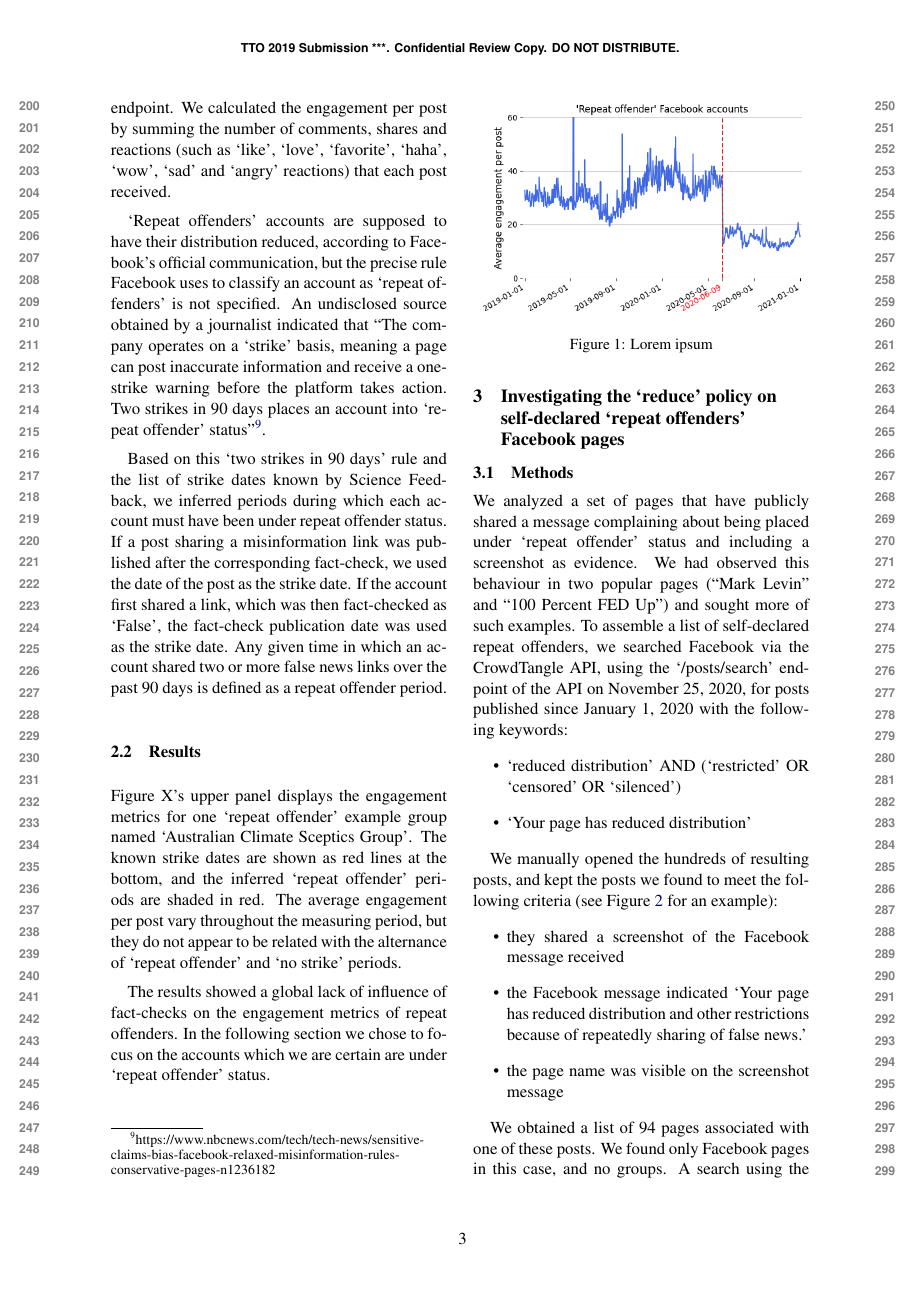
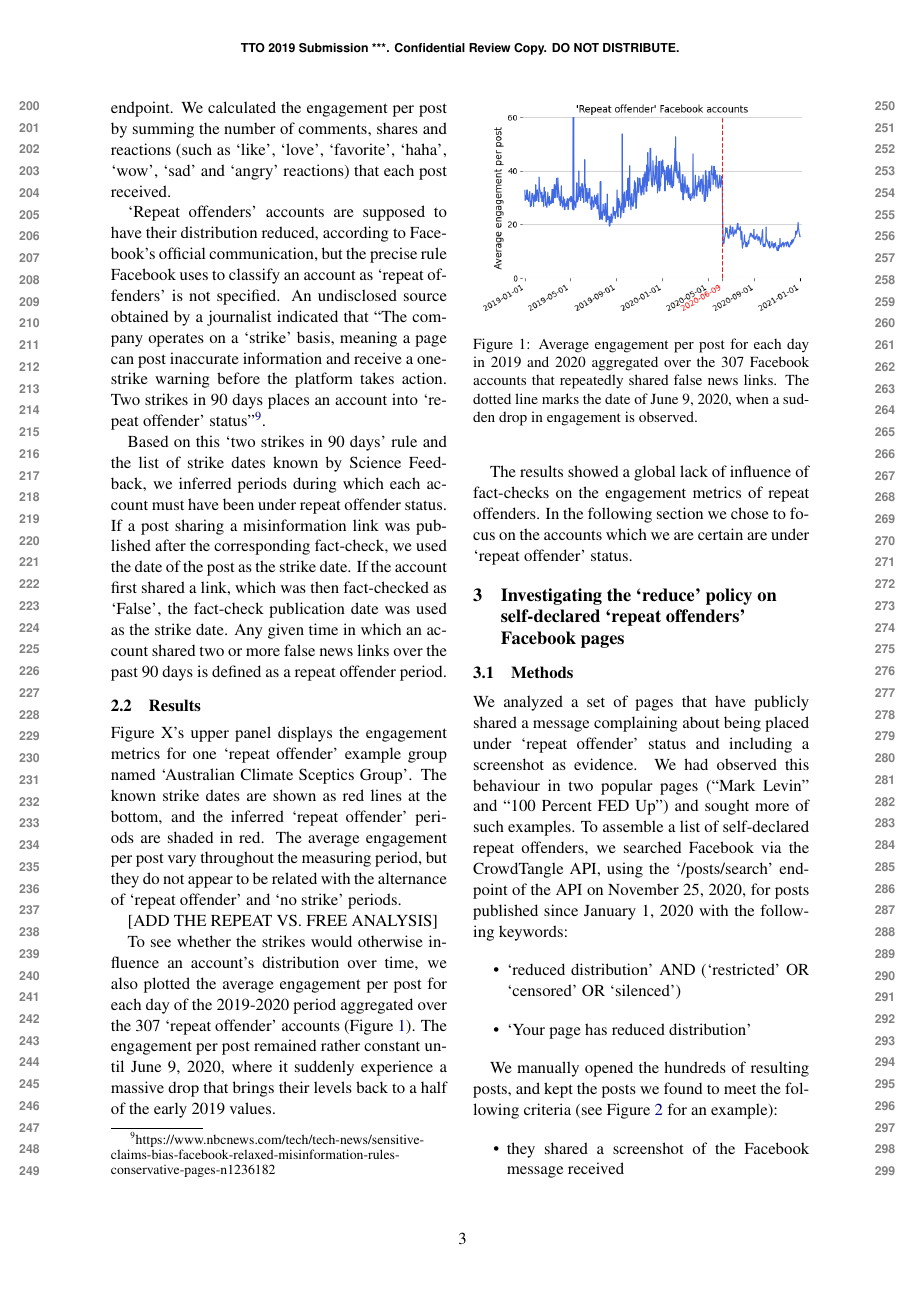
Before and after one commit to medialab/webclim_ipm, a LaTeX paper (article/tto2021.tex): page 3 of 6. Compiled offline with pdfLaTeX.

Commit message:
discuss new figure in the results

```diff
--- a/article/tto2021.tex
+++ b/article/tto2021.tex
@@ -122,12 +122,19 @@ Figure X's upper panel displays the engagement metrics for one `repeat offender'
 The known strike dates are shown as red lines at the bottom, and the inferred ‘repeat offender’ periods are shaded in red.
 The average engagement per post vary throughout the measuring period, but they do not appear to be related with the alternance of `repeat offender' and `no strike' periods.
 
+[ADD THE REPEAT VS. FREE ANALYSIS]
+
+To see whether the strikes would otherwise influence an account's distribution over time, we also plotted the average engagement per post for each day of the 2019-2020 period aggregated over the 307 `repeat offender' accounts (Figure \ref{repeat_average_timeseries}).
+The engagement per post remained rather constant until June 9, 2020, where it suddenly experience a massive drop that brings their levels back to a half of the early 2019 values.
+
 \begin{figure}[!h]
 \centering
 \includegraphics[width=\linewidth]{./../figure/repeat_average_timeseries.png}
-\caption{Lorem ipsum}
+\caption{Average engagement per post for each day in 2019 and 2020 aggregated over the 307 Facebook accounts that repeatedly shared false news links. The dotted line marks the date of June 9, 2020, when a sudden drop in engagement is observed.}
 \label{repeat_average_timeseries}
 \end{figure}
+
+%The magnitude of this drop corresponds to a 47\% decrease in the number of reactions per post, a 50\% decrease in the number of shares and a 44\% decrease for comments, calculated as the difference between June 10 and June 8, 2020. We can only explain such a massive change by a modification in how Facebook’s algorithm promotes the content from these groups. If we look at the accounts individually, among the 276 accounts that were active on the 8th and 10th of June, 2020, 216 accounts had a decrease in their total engagement per post.
 
 The results showed a global lack of influence of fact-checks on the engagement metrics of repeat offenders.
 In the following section we chose to focus on the accounts which we are certain are under `repeat offender' status.
```
Also changed, not shown: article/tto2021.pdf.
